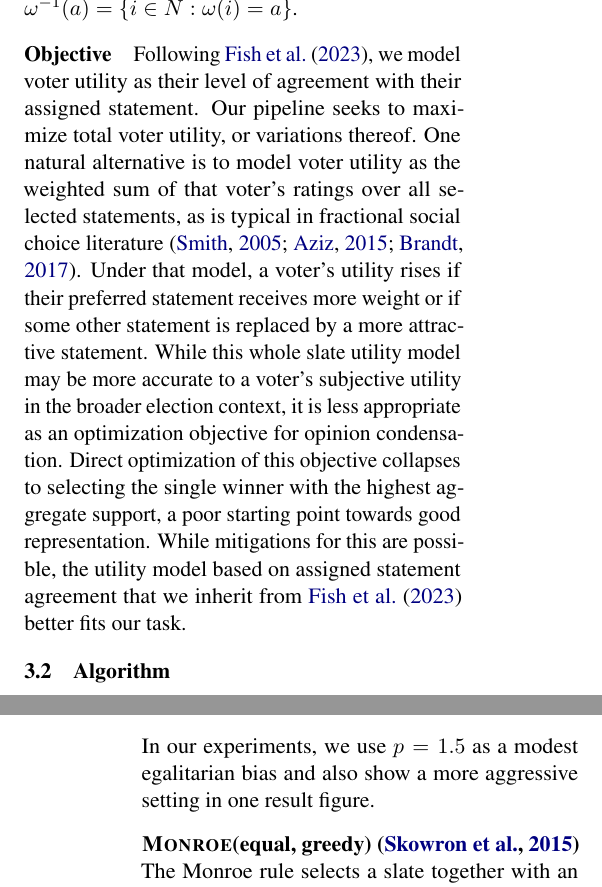
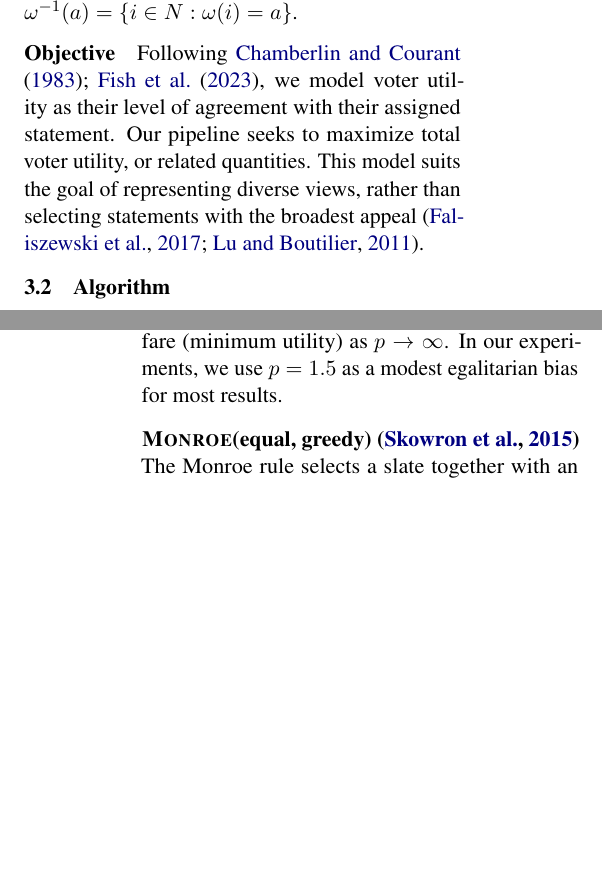
Before and after one commit to aaron-sandoval/generative_social_choice, a LaTeX paper (paper/paper.tex): two parts of the columns of pages 3 and 7 of 18, joined at a grey line, cut at the place of the change, the shorter picture padded with empty space. Compiled offline with pdfLaTeX.

Commit message:
Overhaul Geometric Utility Transformation

```diff
--- a/paper/paper.tex
+++ b/paper/paper.tex
@@ -134,13 +137,9 @@ As in \citet{fish-v2}, it then selects a slate \(W\subseteq A\) of \(k\) stateme
 As in the Chamberlin--Courant rule \citep{chamberlin-courant, skowron-2015}, each statement \(a\in W\) is weighted by the fraction of voters assigned to it, \(|\omega^{-1}(a)|/n\), where \(\omega^{-1}(a)=\{i\in N:\omega(i)=a\}\).
 
 \paragraph{Objective}
-Following \citet{fish-v2}, we model voter utility as their level of agreement with their assigned statement.
-Our pipeline seeks to maximize total voter utility, or variations thereof.
-One natural alternative is to model voter utility as the weighted sum of that voter's ratings over all selected statements, as is typical in fractional social choice literature \citep{rangevoting-rrv, aziz-randomized-2015, brandt_rolling_2017}.
-Under that model, a voter's utility rises if their preferred statement receives more weight or if some other statement is replaced by a more attractive statement.
-While this whole slate utility model may be more accurate to a voter's subjective utility in the broader election context, it is less appropriate as an optimization objective for opinion condensation.
-Direct optimization of this objective collapses to selecting the single winner with the highest aggregate support, a poor starting point towards good representation.
-While mitigations for this are possible, the utility model based on assigned statement agreement that we inherit from \citet{fish-v2} better fits our task.
+Following \citet{chamberlin-courant,fish-v2}, we model voter utility as their level of agreement with their assigned statement.
+Our pipeline seeks to maximize total voter utility, or related quantities.
+This model suits the goal of representing diverse views, rather than selecting statements with the broadest appeal \citep{faliszewski-multiwinner-2017, lu-boutilier-2011}.
 
 \subsection{Algorithm}
 
@@ -349,7 +348,10 @@ For \(p>1\), we transform utilities via
 \[
-f(u)=\frac{1-(1/p)^u}{1-(1/p)}.
+f(u)=\frac{1-(1/p)^u}{1-(1/p)},
 \]
-In our experiments, we use \(p=1.5\) as a modest egalitarian bias and also show a more aggressive setting in one result figure.
+and then runs \Exact{} on the transformed ballot profile.
+The total transformed utility \(\sum_i f(u_i)\) is a strictly increasing function of the Kolm--Pollak EDE of the original utilities, so the two objectives select the same slate and assignment.
+The parameter \(p\) interpolates between utilitarian social welfare (total utility) as \(p\to1\) and egalitarian social welfare (minimum utility) as \(p\to\infty\).
+In our experiments, we use \(p=1.5\) as a modest egalitarian bias for most results.
 
 \paragraph{\Monroe(equal, greedy) \citep{skowron-2015}}
 The Monroe rule selects a slate together with an assignment of an equal-sized constituency of voters to each winner.
```
Also changed, not shown: paper/gen_social_choice.bib (+12 -0 lines), paper/paper.tex (13 more changed lines).
